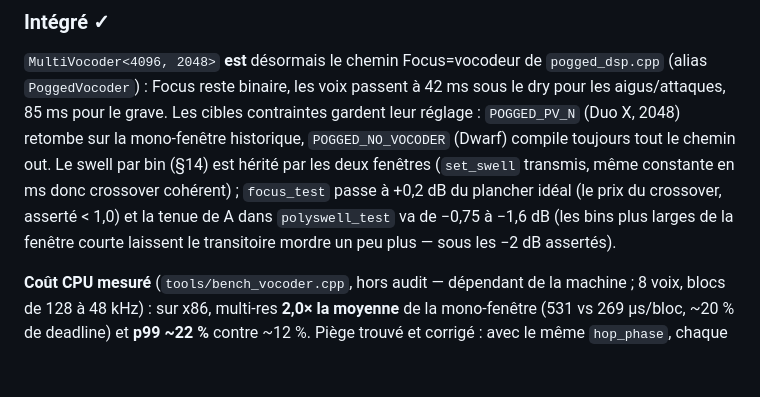
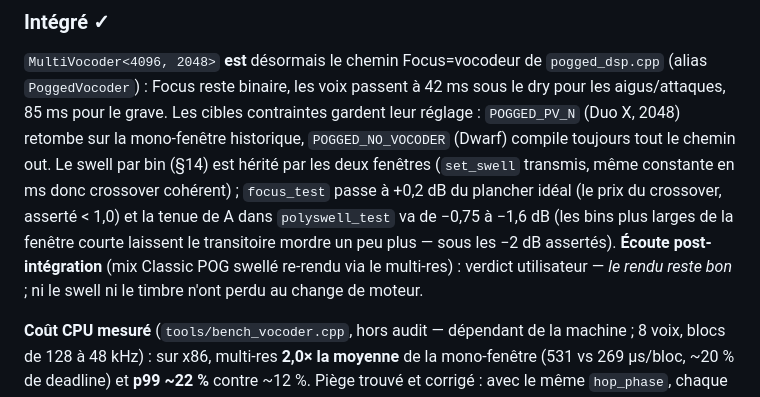
Before and after one commit to pilali/pogged, a Markdown page: docs/pog3-experimental-design.md, the part around the change. Rendered like a GitHub page; blank space fills up the shorter version.

Commit message:
Doc §13: ecoute post-integration validee (le rendu multi-res reste bon)
Co-Authored-By: Claude Fable 5 <noreply@anthropic.com>
Claude-Session: https://claude.ai/code/session_01MWYwhSAqB8qiZZQ8c1Hz9U

```diff
--- a/docs/pog3-experimental-design.md
+++ b/docs/pog3-experimental-design.md
@@ -564,7 +564,9 @@ fenêtres (`set_swell` transmis, même constante en ms donc crossover cohérent)
 `focus_test` passe à +0,2 dB du plancher idéal (le prix du crossover, asserté
 < 1,0) et la tenue de A dans `polyswell_test` va de −0,75 à −1,6 dB (les bins
 plus larges de la fenêtre courte laissent le transitoire mordre un peu plus —
-sous les −2 dB assertés).
+sous les −2 dB assertés). **Écoute post-intégration** (mix Classic POG swellé
+re-rendu via le multi-res) : verdict utilisateur — *le rendu reste bon* ; ni le
+swell ni le timbre n'ont perdu au change de moteur.
 
 **Coût CPU mesuré** (`tools/bench_vocoder.cpp`, hors audit — dépendant de la
 machine ; 8 voix, blocs de 128 à 48 kHz) : sur x86, multi-res **2,0× la
```
